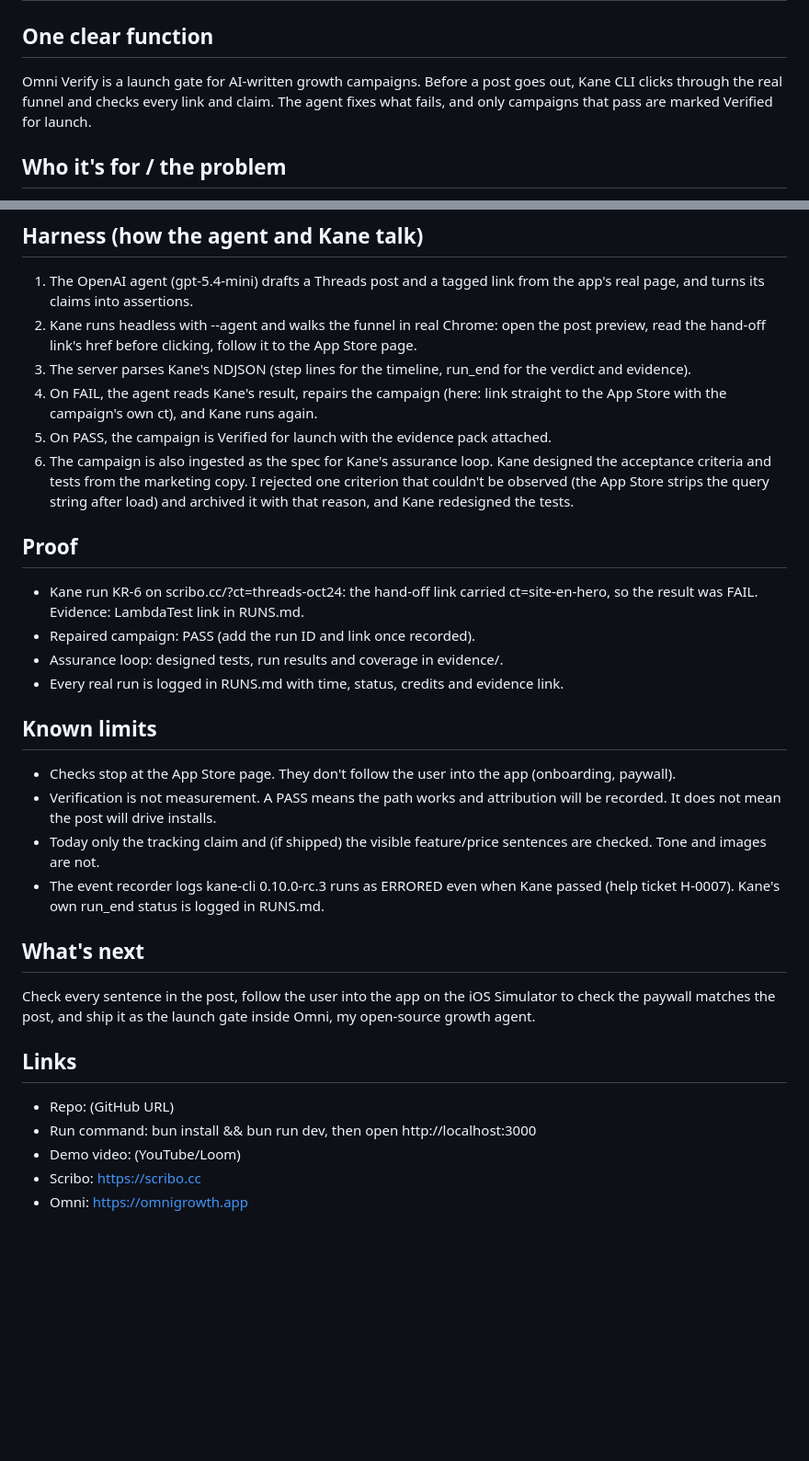
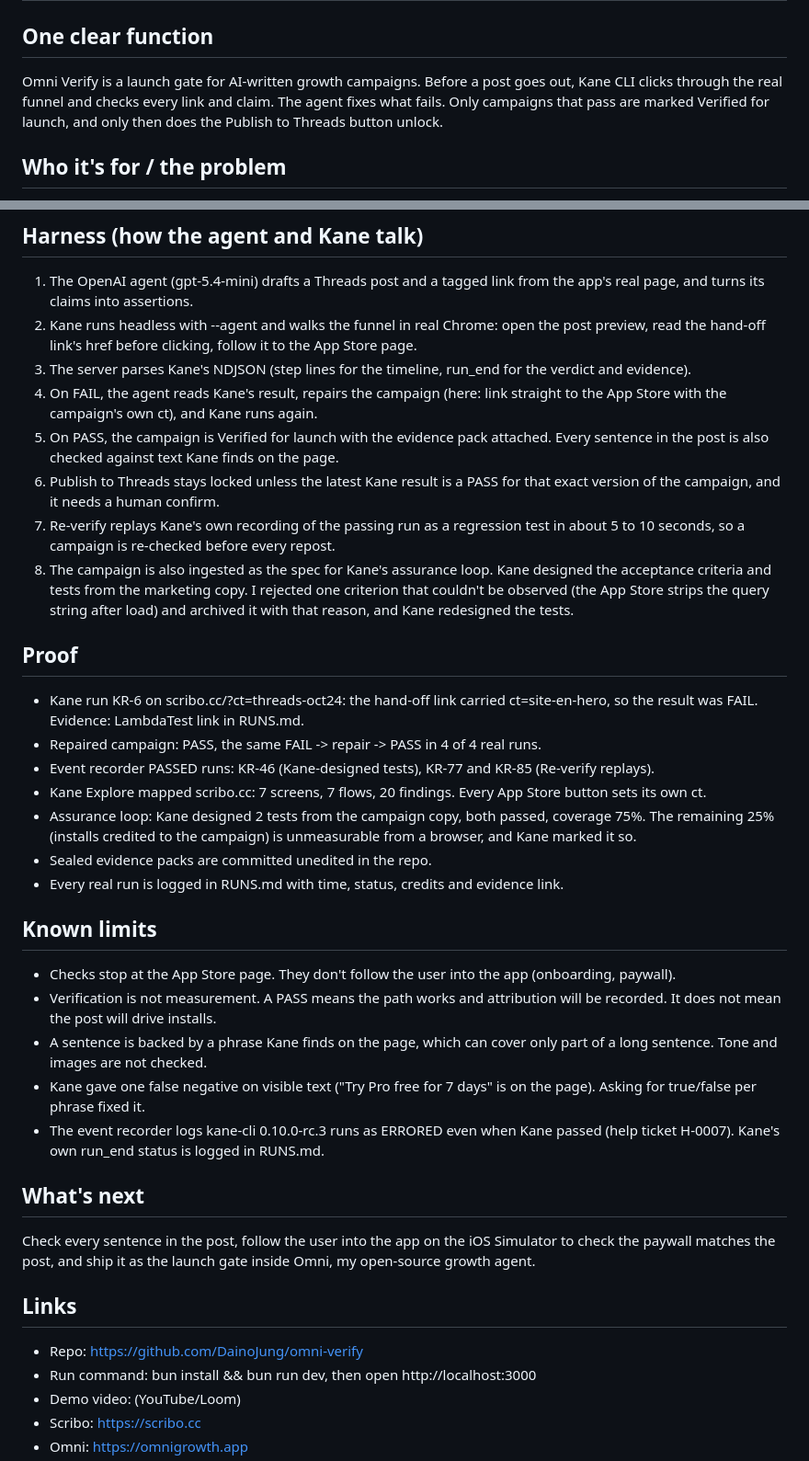
Before and after one commit to DainoJung/omni-verify, a Markdown page: gtm/story.md, 2 parts joined by grey strips. Shown at 92% size. GitHub-like rendering; blank space fills up the shorter version.

Commit message:
Ship Studio story: current proof (KR-46/77/85), publish gate, Re-verify, Explore, limits

```diff
--- a/gtm/story.md
+++ b/gtm/story.md
@@ -1,7 +1,7 @@
 # Ship Studio > Story (paste field by field)
 
 ## One clear function
-Omni Verify is a launch gate for AI-written growth campaigns. Before a post goes out, Kane CLI clicks through the real funnel and checks every link and claim. The agent fixes what fails, and only campaigns that pass are marked Verified for launch.
+Omni Verify is a launch gate for AI-written growth campaigns. Before a post goes out, Kane CLI clicks through the real funnel and checks every link and claim. The agent fixes what fails. Only campaigns that pass are marked Verified for launch, and only then does the Publish to Threads button unlock.
 
 ## Who it's for / the problem
 Solo founders and small teams who let AI agents write their marketing. The agents write good copy, but they never click their own links. So posts go out with a funnel that silently breaks, and the founder only finds out weeks later when the numbers make no sense.
@@ -14,26 +14,32 @@ I pointed Kane at my own app's site, scribo.cc. Every App Store button on the pa
 2. Kane runs headless with --agent and walks the funnel in real Chrome: open the post preview, read the hand-off link's href before clicking, follow it to the App Store page.
 3. The server parses Kane's NDJSON (step lines for the timeline, run_end for the verdict and evidence).
 4. On FAIL, the agent reads Kane's result, repairs the campaign (here: link straight to the App Store with the campaign's own ct), and Kane runs again.
-5. On PASS, the campaign is Verified for launch with the evidence pack attached.
-6. The campaign is also ingested as the spec for Kane's assurance loop. Kane designed the acceptance criteria and tests from the marketing copy. I rejected one criterion that couldn't be observed (the App Store strips the query string after load) and archived it with that reason, and Kane redesigned the tests.
+5. On PASS, the campaign is Verified for launch with the evidence pack attached. Every sentence in the post is also checked against text Kane finds on the page.
+6. Publish to Threads stays locked unless the latest Kane result is a PASS for that exact version of the campaign, and it needs a human confirm.
+7. Re-verify replays Kane's own recording of the passing run as a regression test in about 5 to 10 seconds, so a campaign is re-checked before every repost.
+8. The campaign is also ingested as the spec for Kane's assurance loop. Kane designed the acceptance criteria and tests from the marketing copy. I rejected one criterion that couldn't be observed (the App Store strips the query string after load) and archived it with that reason, and Kane redesigned the tests.
 
 ## Proof
 - Kane run KR-6 on scribo.cc/?ct=threads-oct24: the hand-off link carried ct=site-en-hero, so the result was FAIL. Evidence: LambdaTest link in RUNS.md.
-- Repaired campaign: PASS (add the run ID and link once recorded).
-- Assurance loop: designed tests, run results and coverage in evidence/.
+- Repaired campaign: PASS, the same FAIL -> repair -> PASS in 4 of 4 real runs.
+- Event recorder PASSED runs: KR-46 (Kane-designed tests), KR-77 and KR-85 (Re-verify replays).
+- Kane Explore mapped scribo.cc: 7 screens, 7 flows, 20 findings. Every App Store button sets its own ct.
+- Assurance loop: Kane designed 2 tests from the campaign copy, both passed, coverage 75%. The remaining 25% (installs credited to the campaign) is unmeasurable from a browser, and Kane marked it so.
+- Sealed evidence packs are committed unedited in the repo.
 - Every real run is logged in RUNS.md with time, status, credits and evidence link.
 
 ## Known limits
 - Checks stop at the App Store page. They don't follow the user into the app (onboarding, paywall).
 - Verification is not measurement. A PASS means the path works and attribution will be recorded. It does not mean the post will drive installs.
-- Today only the tracking claim and (if shipped) the visible feature/price sentences are checked. Tone and images are not.
+- A sentence is backed by a phrase Kane finds on the page, which can cover only part of a long sentence. Tone and images are not checked.
+- Kane gave one false negative on visible text ("Try Pro free for 7 days" is on the page). Asking for true/false per phrase fixed it.
 - The event recorder logs kane-cli 0.10.0-rc.3 runs as ERRORED even when Kane passed (help ticket H-0007). Kane's own run_end status is logged in RUNS.md.
 
 ## What's next
 Check every sentence in the post, follow the user into the app on the iOS Simulator to check the paywall matches the post, and ship it as the launch gate inside Omni, my open-source growth agent.
 
 ## Links
-- Repo: (GitHub URL)
+- Repo: https://github.com/DainoJung/omni-verify
 - Run command: bun install && bun run dev, then open http://localhost:3000
 - Demo video: (YouTube/Loom)
 - Scribo: https://scribo.cc
```
